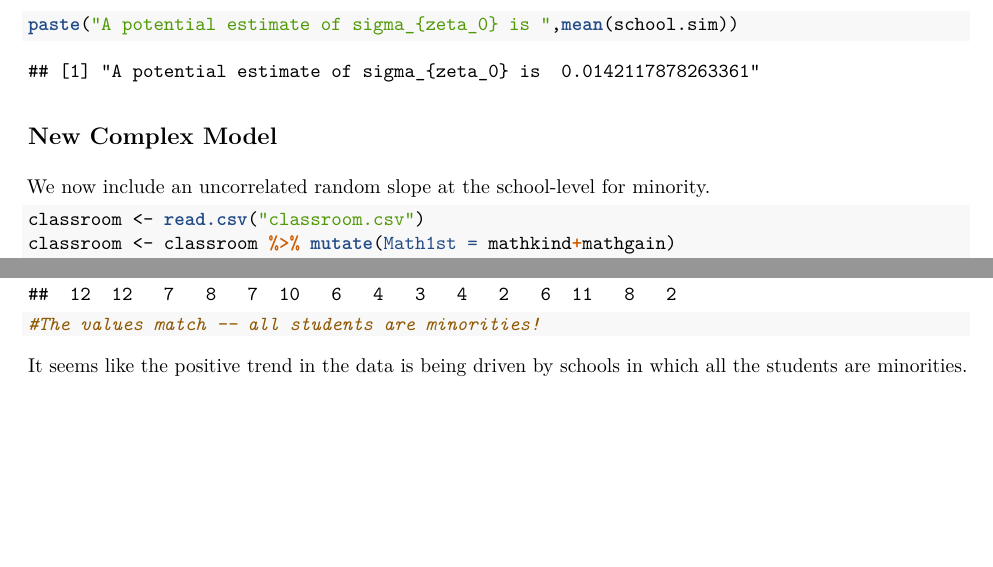
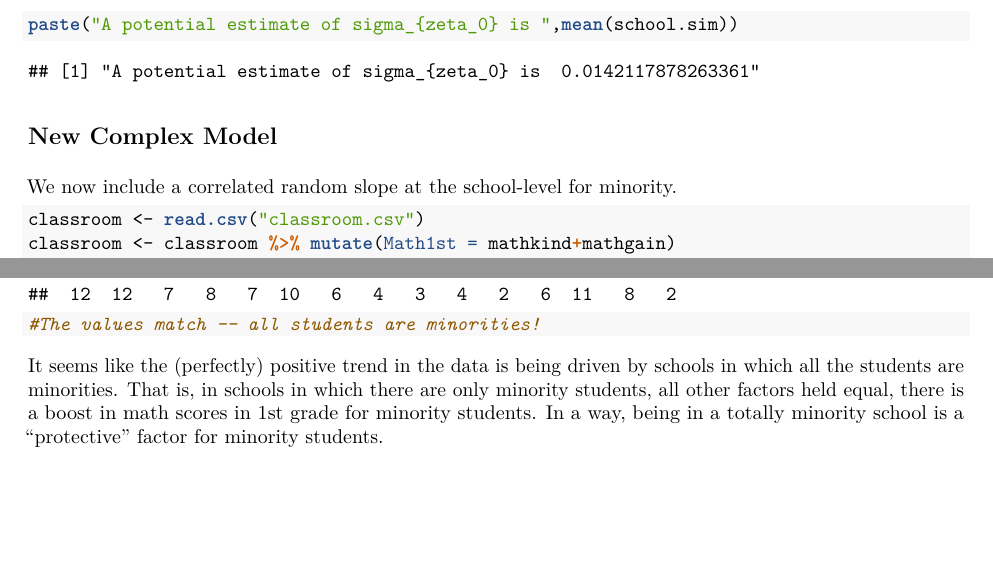
Before and after one commit to CClingain/MLM_Group_Project, an R Markdown document (Part2-C.Rmd): two parts of pages 5 and 11 of 11, joined at a grey line, cut so that both start at the same text. The pictures show the output file Part2-C.pdf that the author committed with the source.

Commit message:
Update Part 2

````diff
--- a/Part2-C.Rmd
+++ b/Part2-C.Rmd
@@ -106,7 +106,7 @@ paste("A potential estimate of sigma_{zeta_0} is ",mean(school.sim))
 
 ##New Complex Model
 
-We now include an uncorrelated random slope at the school-level for minority.
+We now include a correlated random slope at the school-level for minority.
 
 ```{r new complex model}
 classroom <- read.csv("classroom.csv")
@@ -215,4 +215,4 @@ tapply(outliers$minority, INDEX = outliers$schoolid, FUN = sum)
 #The values match -- all students are minorities!
 ```
 
-It seems like the positive trend in the data is being driven by schools in which all the students are minorities.
+It seems like the (perfectly) positive trend in the data is being driven by schools in which all the students are minorities. That is, in schools in which there are only minority students, all other factors held equal, there is a boost in math scores in 1st grade for minority students. In a way, being in a totally minority school is a "protective" factor for minority students.
````
Also changed, not shown: Part2-C.pdf.
